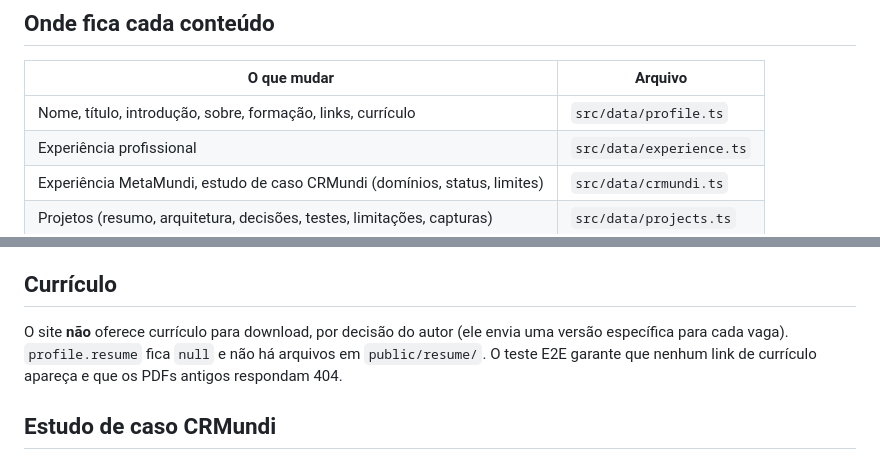
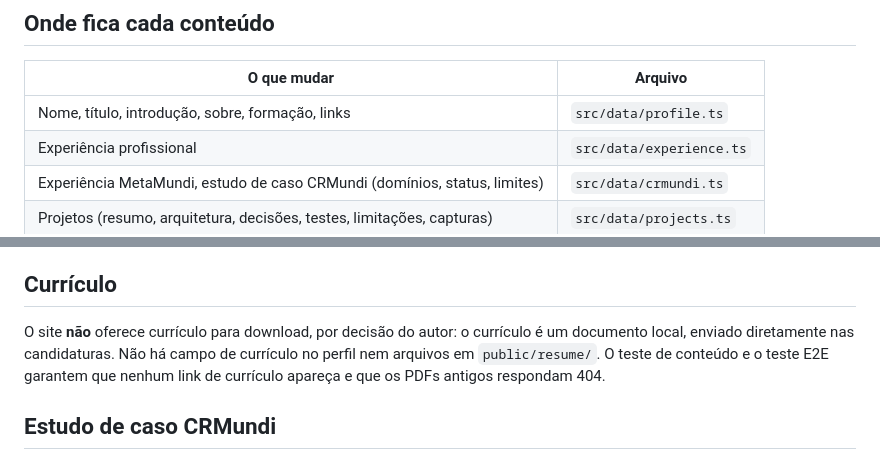
Before and after one commit to caiorocha7/caio-rocha-portfolio, a Markdown page: docs/MAINTENANCE.md, 2 parts joined by grey strips. Drawn GitHub-style.

```diff
--- a/docs/MAINTENANCE.md
+++ b/docs/MAINTENANCE.md
@@ -4,7 +4,7 @@
 
 | O que mudar                                                               | Arquivo                  |
 | ------------------------------------------------------------------------- | ------------------------ |
-| Nome, título, introdução, sobre, formação, links, currículo               | `src/data/profile.ts`    |
+| Nome, título, introdução, sobre, formação, links                          | `src/data/profile.ts`    |
 | Experiência profissional                                                  | `src/data/experience.ts` |
 | Experiência MetaMundi, estudo de caso CRMundi (domínios, status, limites) | `src/data/crmundi.ts`    |
 | Projetos (resumo, arquitetura, decisões, testes, limitações, capturas)    | `src/data/projects.ts`   |
@@ -34,9 +34,9 @@ rode `node scripts/capture-screenshots.mjs`.
 
 ## Currículo
 
-O site **não** oferece currículo para download, por decisão do autor (ele envia uma versão específica para
-cada vaga). `profile.resume` fica `null` e não há arquivos em `public/resume/`. O teste E2E garante que nenhum link
-de currículo apareça e que os PDFs antigos respondam 404.
+O site **não** oferece currículo para download, por decisão do autor: o currículo é um documento local,
+enviado diretamente nas candidaturas. Não há campo de currículo no perfil nem arquivos em `public/resume/`.
+O teste de conteúdo e o teste E2E garantem que nenhum link de currículo apareça e que os PDFs antigos respondam 404.
 
 ## Estudo de caso CRMundi
 
```
Also changed, not shown: README.md (+4 -3 lines), docs/screenshots/crmundi-pt.png, docs/screenshots/experience-pt.png, docs/screenshots/home-en-dark.png, docs/screenshots/home-pt-light.png, docs/screenshots/mobile-home.png, public/og.png, 7 other files.
